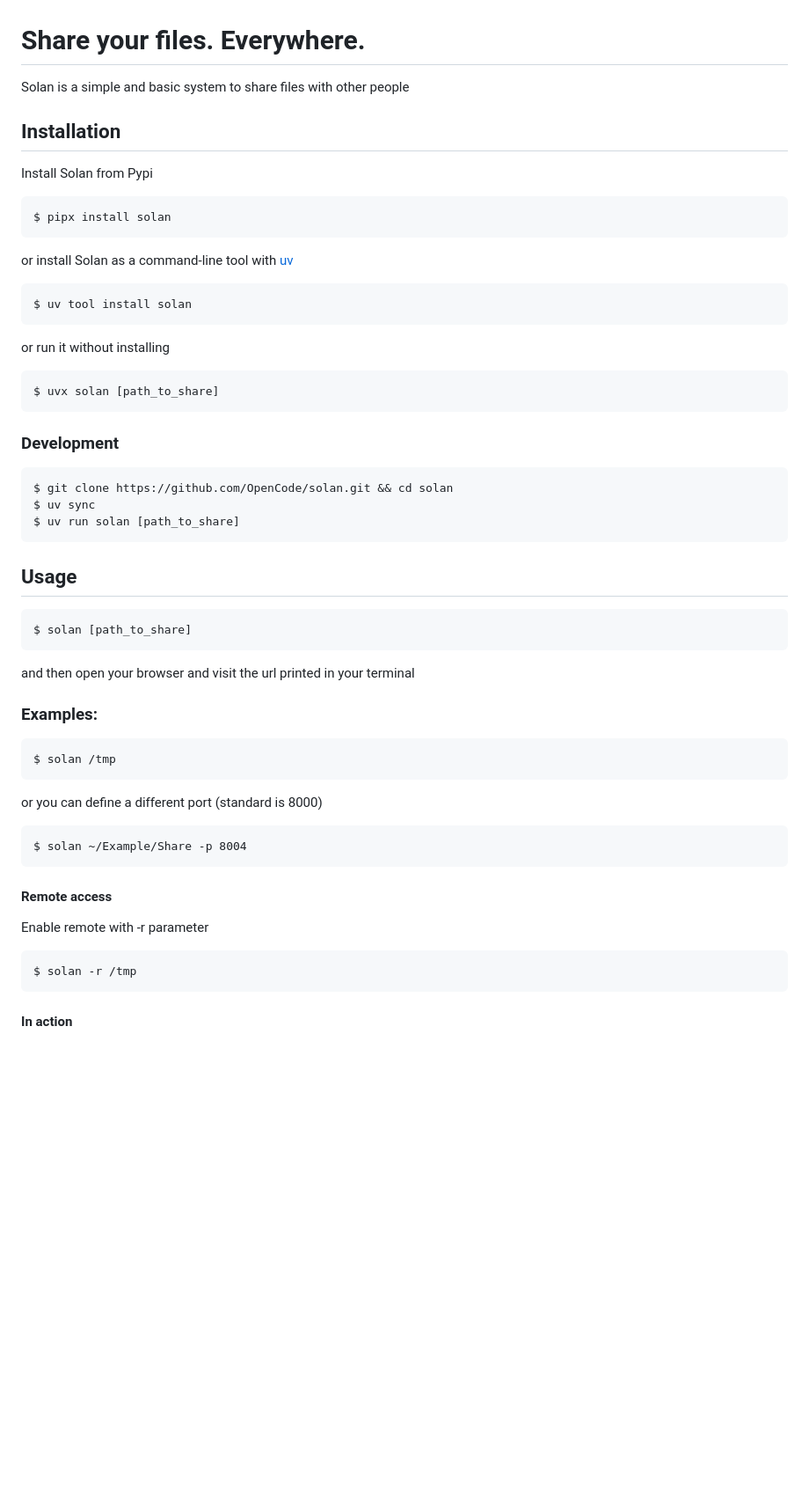
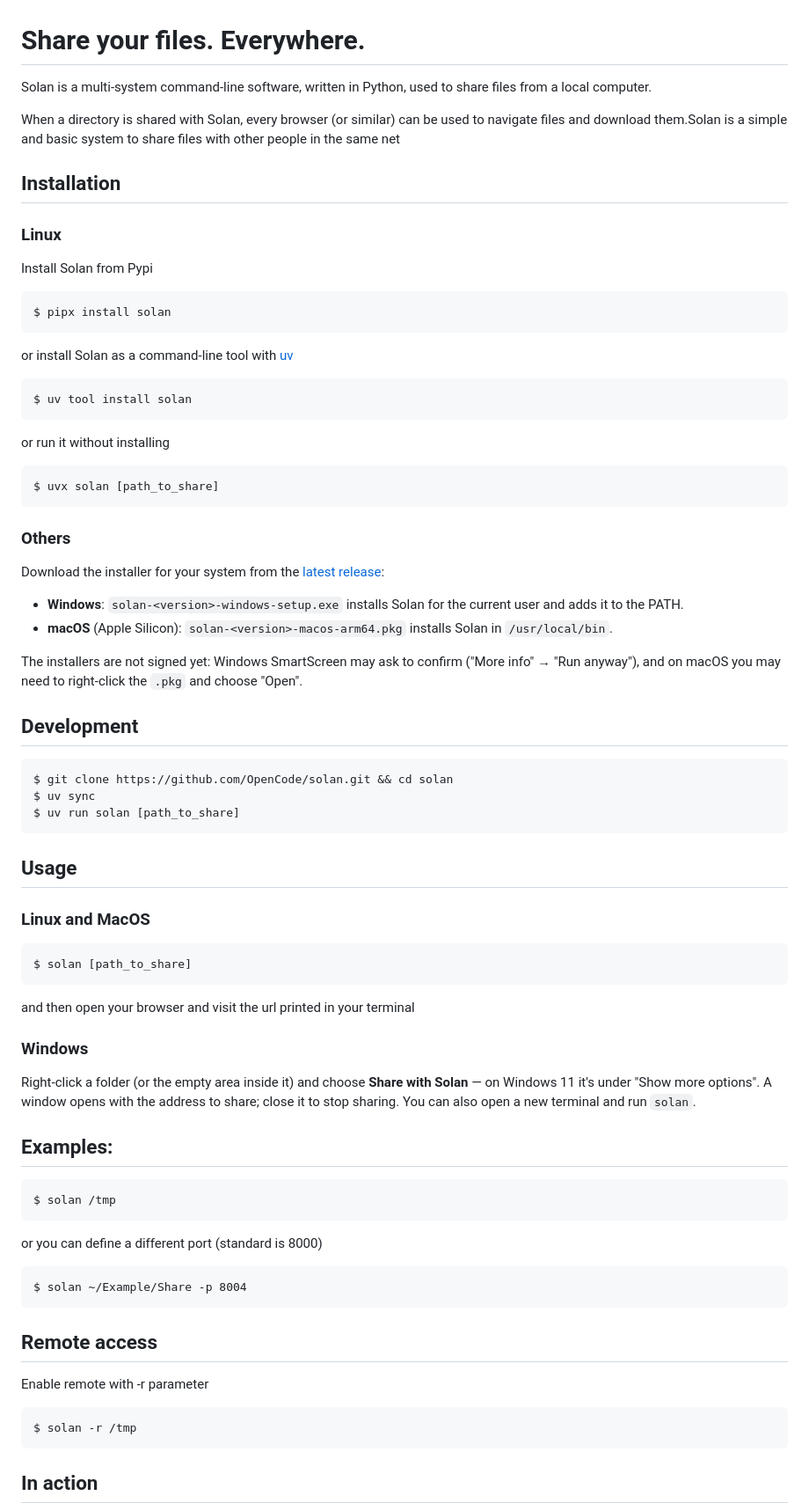
Before and after one commit to OpenCode/solan, a Markdown page: README.md, the part around one of its changes. Shown at 88% size. Rendered like a GitHub page; blank space fills up the shorter version.

Commit message:
[IMP] Documentation

```diff
--- a/README.md
+++ b/README.md
@@ -1,8 +1,12 @@
 # Share your files. Everywhere.
 
-Solan is a simple and basic system to share files with other people
+Solan is a multi-system command-line software, written in Python, used to share files from a local computer.
+
+When a directory is shared with Solan, every browser (or similar) can be used to navigate files and download them.Solan is a simple and basic system to share files with other people in the same net
 
 ## Installation
+
+### Linux
 
 Install Solan from Pypi
 
@@ -16,7 +20,17 @@ or run it without installing
 
     $ uvx solan [path_to_share]
 
-### Development
+### Others
+
+Download the installer for your system from the [latest release](https://github.com/OpenCode/solan/releases/latest):
+
+- **Windows**: `solan-<version>-windows-setup.exe` installs Solan for the current user and adds it to the PATH.
+- **macOS** (Apple Silicon): `solan-<version>-macos-arm64.pkg` installs Solan in `/usr/local/bin`.
+
+The installers are not signed yet: Windows SmartScreen may ask to confirm ("More info" → "Run anyway"),
+and on macOS you may need to right-click the `.pkg` and choose "Open".
+
+## Development
 
     $ git clone https://github.com/OpenCode/solan.git && cd solan
     $ uv sync
@@ -24,11 +38,19 @@ or run it without installing
 
 ## Usage
 
+### Linux and MacOS
+
     $ solan [path_to_share]
 
 and then open your browser and visit the url printed in your terminal
 
-### Examples:
+### Windows
+
+Right-click a folder (or the empty area inside it) and choose **Share with Solan** — on Windows 11 it's under "Show more options".
+A window opens with the address to share; close it to stop sharing.
+You can also open a new terminal and run `solan`.
+
+## Examples:
 
     $ solan /tmp
 
@@ -36,12 +58,12 @@ or you can define a different port (standard is 8000)
 
     $ solan ~/Example/Share -p 8004
 
-#### Remote access
+## Remote access
 
 Enable remote with -r parameter
 
 
     $ solan -r /tmp
 
-#### In action
+## In action
 
```
Also changed, not shown: other parts of README.md (+3 -1 lines), readme/solan-0.2.0.png (deleted), readme/solan-dark.png (added), readme/solan-light.png (added).
